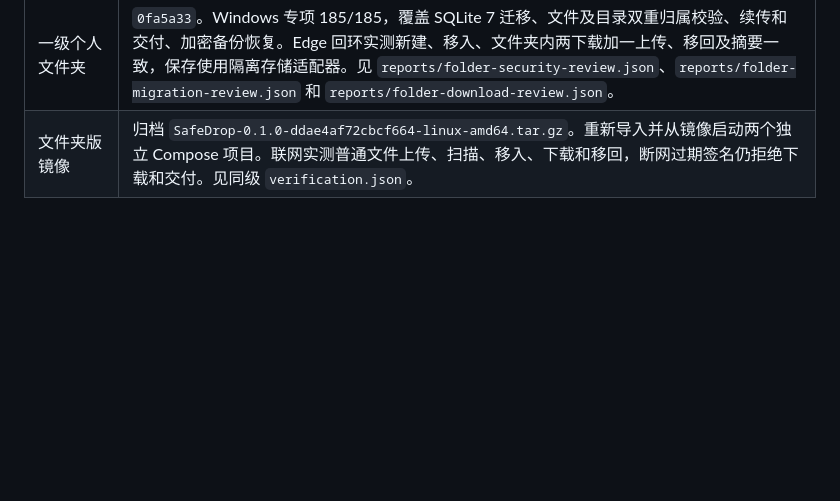
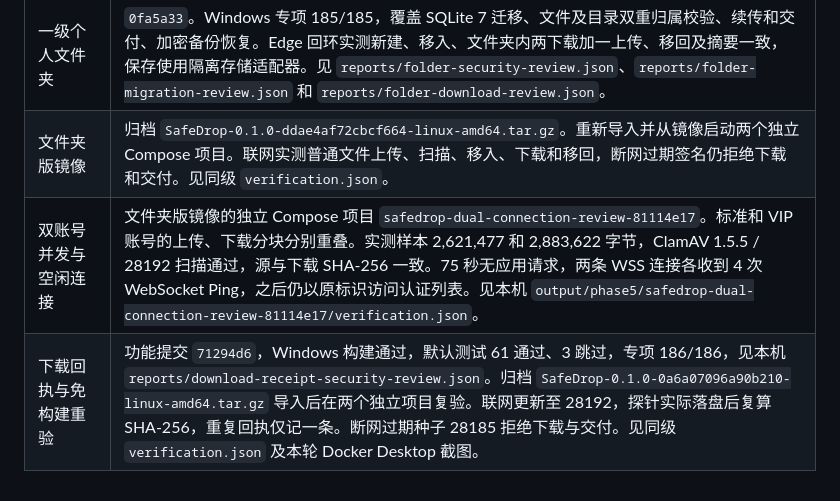
Before and after one commit to logic-xx/safedrop, a Markdown page: docs/交付证据索引.md, the part around the change. Drawn GitHub-style; blank space fills up the shorter version.

Commit message:
docs: record download receipt and Docker verification

```diff
--- a/docs/交付证据索引.md
+++ b/docs/交付证据索引.md
@@ -51,3 +51,5 @@
 | 打包失败回溯 | 原 `68338bd17efc342b` 失败目录保留。对其 tar 的 OCI 索引、平台清单、配置和层做只读核验，通过修正后的归档校验。旧包的证据止于归档。 |
 | 一级个人文件夹 | `0fa5a33`。Windows 专项 185/185，覆盖 SQLite 7 迁移、文件及目录双重归属校验、续传和交付、加密备份恢复。Edge 回环实测新建、移入、文件夹内两下载加一上传、移回及摘要一致，保存使用隔离存储适配器。见 `reports/folder-security-review.json`、`reports/folder-migration-review.json` 和 `reports/folder-download-review.json`。 |
 | 文件夹版镜像 | 归档 `SafeDrop-0.1.0-ddae4af72cbcf664-linux-amd64.tar.gz`。重新导入并从镜像启动两个独立 Compose 项目。联网实测普通文件上传、扫描、移入、下载和移回，断网过期签名仍拒绝下载和交付。见同级 `verification.json`。 |
+| 双账号并发与空闲连接 | 文件夹版镜像的独立 Compose 项目 `safedrop-dual-connection-review-81114e17`。标准和 VIP 账号的上传、下载分块分别重叠。实测样本 2,621,477 和 2,883,622 字节，ClamAV 1.5.5 / 28192 扫描通过，源与下载 SHA-256 一致。75 秒无应用请求，两条 WSS 连接各收到 4 次 WebSocket Ping，之后仍以原标识访问认证列表。见本机 `output/phase5/safedrop-dual-connection-review-81114e17/verification.json`。 |
+| 下载回执与免构建重验 | 功能提交 `71294d6`，Windows 构建通过，默认测试 61 通过、3 跳过，专项 186/186，见本机 `reports/download-receipt-security-review.json`。归档 `SafeDrop-0.1.0-0a6a07096a90b210-linux-amd64.tar.gz` 导入后在两个独立项目复验。联网更新至 28192，探针实际落盘后复算 SHA-256，重复回执仅记一条。断网过期种子 28185 拒绝下载与交付。见同级 `verification.json` 及本轮 Docker Desktop 截图。 |
```
Also changed, not shown: docs/项目报告.md (+19 -13 lines), docs/diagrams/figure-12.png (added), docs/diagrams/figure-13.png (added), docs/screenshots/report-review-docker-receipt.png (added).
